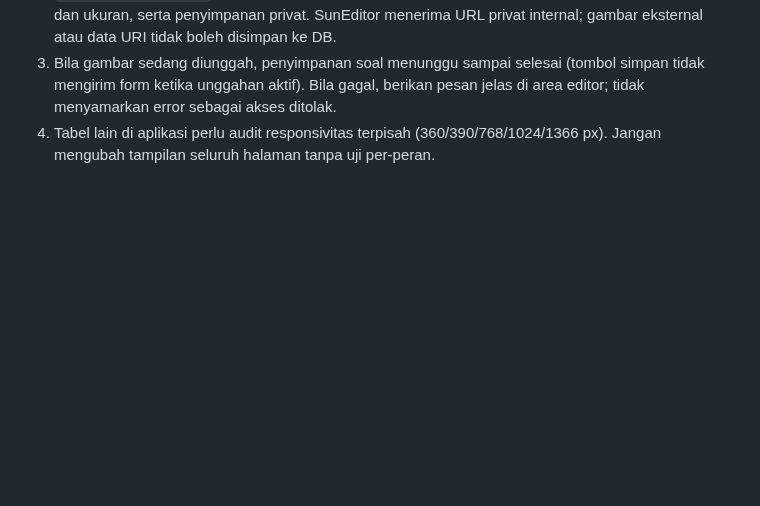
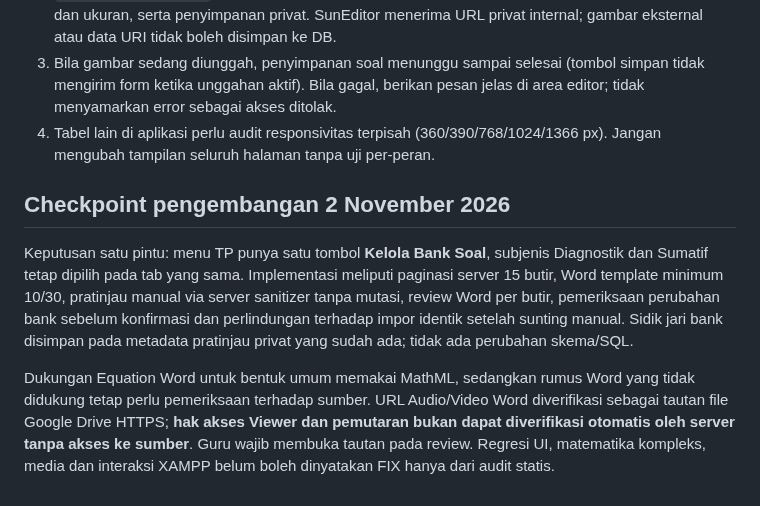
Before and after one commit to Al-Faroz/SLA-SKS, a Markdown page: docs/KEPUTUSAN-EDITOR-DAN-KELOLA-SOAL-GURU.md, the part around the change. Rendered like a GitHub page; blank space fills up the shorter version.

Commit message:
docs(v2.5): kontrak bank soal terpadu, review, media dan QA

```diff
--- a/docs/KEPUTUSAN-EDITOR-DAN-KELOLA-SOAL-GURU.md
+++ b/docs/KEPUTUSAN-EDITOR-DAN-KELOLA-SOAL-GURU.md
@@ -48,3 +48,8 @@ Script mengambil paket resmi `suneditor@3.3.3` berlisensi MIT dari npm dan menem
 2. Fitur **Gambar** bawaan SunEditor v3 digunakan langsung di area pertanyaan/opsi yang sedang diedit. Pilih tombol Gambar → pilih berkas PNG/JPEG → gambar otomatis disisipkan pada titik penyuntingan. Tidak ada lagi form unggah dan tombol sisipkan terpisah. Event `onImageUploadBefore` mengirim berkas ke endpoint Guru yang sudah memiliki CSRF, validasi MIME dan ukuran, serta penyimpanan privat. SunEditor menerima URL privat internal; gambar eksternal atau data URI tidak boleh disimpan ke DB.
 3. Bila gambar sedang diunggah, penyimpanan soal menunggu sampai selesai (tombol simpan tidak mengirim form ketika unggahan aktif). Bila gagal, berikan pesan jelas di area editor; tidak menyamarkan error sebagai akses ditolak.
 4. Tabel lain di aplikasi perlu audit responsivitas terpisah (360/390/768/1024/1366 px). Jangan mengubah tampilan seluruh halaman tanpa uji per-peran.
+
+## Checkpoint pengembangan 2 November 2026
+Keputusan satu pintu: menu TP punya satu tombol **Kelola Bank Soal**, subjenis Diagnostik dan Sumatif tetap dipilih pada tab yang sama. Implementasi meliputi paginasi server 15 butir, Word template minimum 10/30, pratinjau manual via server sanitizer tanpa mutasi, review Word per butir, pemeriksaan perubahan bank sebelum konfirmasi dan perlindungan terhadap impor identik setelah sunting manual. Sidik jari bank disimpan pada metadata pratinjau privat yang sudah ada; tidak ada perubahan skema/SQL.
+
+Dukungan Equation Word untuk bentuk umum memakai MathML, sedangkan rumus Word yang tidak didukung tetap perlu pemeriksaan terhadap sumber. URL Audio/Video Word diverifikasi sebagai tautan file Google Drive HTTPS; **hak akses Viewer dan pemutaran bukan dapat diverifikasi otomatis oleh server tanpa akses ke sumber**. Guru wajib membuka tautan pada review. Regresi UI, matematika kompleks, media dan interaksi XAMPP belum boleh dinyatakan FIX hanya dari audit statis.
```
